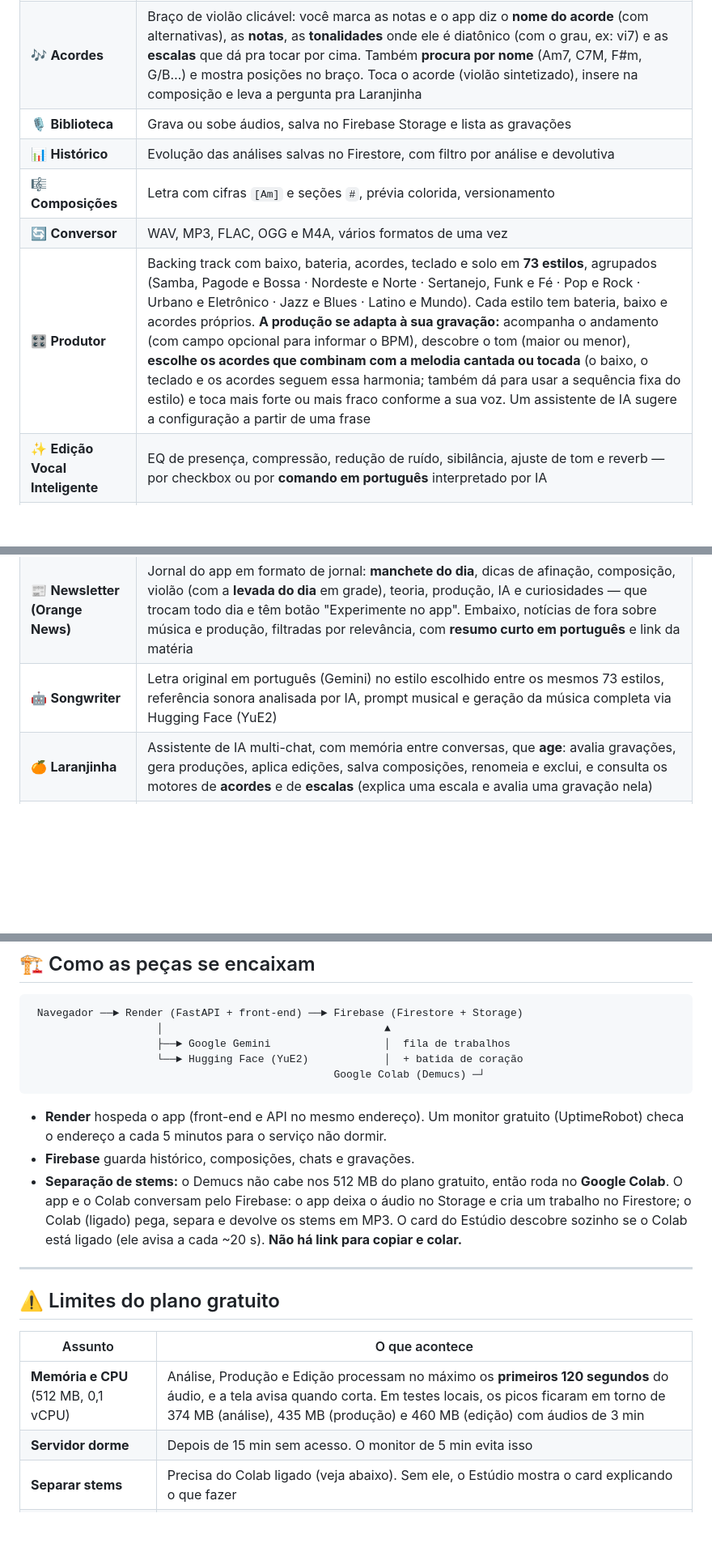
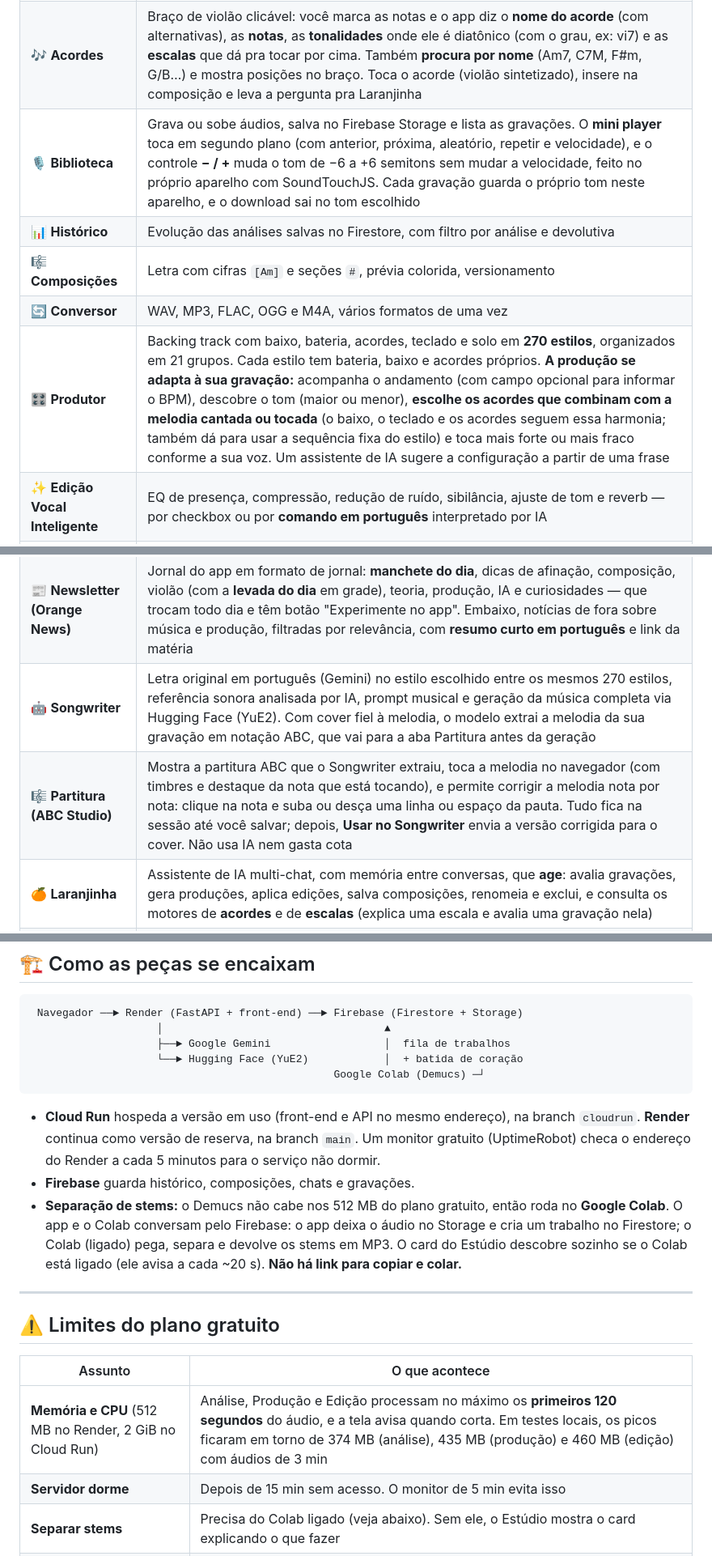
Before and after one commit to campregherpaulo92/orange-harmony, a Markdown page: README.md, 3 parts joined by grey strips. Shown at 81% size. GitHub-like rendering; blank space fills up the shorter version.

````diff
--- a/README.md
+++ b/README.md
@@ -24,15 +25,16 @@ Aplicação completa de coaching vocal e composição: analisa sua voz, detecta
 | 🎵 **Estudo** | Análise de voz: pitch (F0), nota predominante, desvio em cents, % de afinação, vibrato (taxa, extensão, periodicidade), curva de pitch, BPM e tom. Devolutiva do **Professor de IA** (Gemini). **Treino de escalas:** 12 escalas (maior, menores natural/harmônica/melódica, os modos gregos, pentatônicas e blues) em qualquer tônica — toca no **piano sintetizado** (subindo e descendo), mostra as notas com os graus, os acordes que nascem da escala e o desafio de canto, e **avalia sua gravação nessa escala** (quantas notas caíram dentro, quais ficaram fora e o que provavelmente aconteceu). O Professor recebe a escala e comenta em cima disso |
 | 🎸 **Afinador** | 11 afinações (violão, 7 cordas, ukulele, drop tunings, open tunings), calibração 440/442 Hz, agulha em tempo real |
 | 🎶 **Acordes** | Braço de violão clicável: você marca as notas e o app diz o **nome do acorde** (com alternativas), as **notas**, as **tonalidades** onde ele é diatônico (com o grau, ex: vi7) e as **escalas** que dá pra tocar por cima. Também **procura por nome** (Am7, C7M, F#m, G/B…) e mostra posições no braço. Toca o acorde (violão sintetizado), insere na composição e leva a pergunta pra Laranjinha |
-| 🎙️ **Biblioteca** | Grava ou sobe áudios, salva no Firebase Storage e lista as gravações |
+| 🎙️ **Biblioteca** | Grava ou sobe áudios, salva no Firebase Storage e lista as gravações. O **mini player** toca em segundo plano (com anterior, próxima, aleatório, repetir e velocidade), e o controle **− / +** muda o tom de −6 a +6 semitons sem mudar a velocidade, feito no próprio aparelho com SoundTouchJS. Cada gravação guarda o próprio tom neste aparelho, e o download sai no tom escolhido |
 | 📊 **Histórico** | Evolução das análises salvas no Firestore, com filtro por análise e devolutiva |
 | 🎼 **Composições** | Letra com cifras `[Am]` e seções `#`, prévia colorida, versionamento |
 | 🔄 **Conversor** | WAV, MP3, FLAC, OGG e M4A, vários formatos de uma vez |
-| 🎛️ **Produtor** | Backing track com baixo, bateria, acordes, teclado e solo em **73 estilos**, agrupados (Samba, Pagode e Bossa · Nordeste e Norte · Sertanejo, Funk e Fé · Pop e Rock · Urbano e Eletrônico · Jazz e Blues · Latino e Mundo). Cada estilo tem bateria, baixo e acordes próprios. **A produção se adapta à sua gravação:** acompanha o andamento (com campo opcional para informar o BPM), descobre o tom (maior ou menor), **escolhe os acordes que combinam com a melodia cantada ou tocada** (o baixo, o teclado e os acordes seguem essa harmonia; também dá para usar a sequência fixa do estilo) e toca mais forte ou mais fraco conforme a sua voz. Um assistente de IA sugere a configuração a partir de uma frase |
+| 🎛️ **Produtor** | Backing track com baixo, bateria, acordes, teclado e solo em **270 estilos**, organizados em 21 grupos. Cada estilo tem bateria, baixo e acordes próprios. **A produção se adapta à sua gravação:** acompanha o andamento (com campo opcional para informar o BPM), descobre o tom (maior ou menor), **escolhe os acordes que combinam com a melodia cantada ou tocada** (o baixo, o teclado e os acordes seguem essa harmonia; também dá para usar a sequência fixa do estilo) e toca mais forte ou mais fraco conforme a sua voz. Um assistente de IA sugere a configuração a partir de uma frase |
 | ✨ **Edição Vocal Inteligente** | EQ de presença, compressão, redução de ruído, sibilância, ajuste de tom e reverb — por checkbox ou por **comando em português** interpretado por IA |
 | 🎮 **Singergame** | Jogo de afinação: sua voz guia uma bolinha de luz por um túnel com anéis — cada anel é uma nota, e cantar a altura certa faz você atravessar. Modo **Livre** (notas aleatórias dentro da sua extensão vocal) e modo **Escala** (usa a escala escolhida na aba Estudo). Um **afinômetro** mostra em tempo real, em cents, o quanto sua voz está acima ou abaixo da nota; tolerância de ±75, ±50 ou ±25 cents conforme a dificuldade, com opção de aceitar qualquer oitava. Pontos, combo e recorde salvo por modo/dificuldade. Terceiro modo, o **Vocalise** ("eu faço, você copia"): o piano toca um padrão (escadinha, arpejo ou alternando duas notas) e você repete no mesmo andamento, em três velocidades; a cada rodada o padrão sobe meio tom e depois desce |
 | 📰 **Newsletter (Orange News)** | Jornal do app em formato de jornal: **manchete do dia**, dicas de afinação, composição, violão (com a **levada do dia** em grade), teoria, produção, IA e curiosidades — que trocam todo dia e têm botão "Experimente no app". Embaixo, notícias de fora sobre música e produção, filtradas por relevância, com **resumo curto em português** e link da matéria |
-| 🤖 **Songwriter** | Letra original em português (Gemini) no estilo escolhido entre os mesmos 73 estilos, referência sonora analisada por IA, prompt musical e geração da música completa via Hugging Face (YuE2) |
+| 🤖 **Songwriter** | Letra original em português (Gemini) no estilo escolhido entre os mesmos 270 estilos, referência sonora analisada por IA, prompt musical e geração da música completa via Hugging Face (YuE2). Com cover fiel à melodia, o modelo extrai a melodia da sua gravação em notação ABC, que vai para a aba Partitura antes da geração |
+| 🎼 **Partitura (ABC Studio)** | Mostra a partitura ABC que o Songwriter extraiu, toca a melodia no navegador (com timbres e destaque da nota que está tocando), e permite corrigir a melodia nota por nota: clique na nota e suba ou desça uma linha ou espaço da pauta. Tudo fica na sessão até você salvar; depois, **Usar no Songwriter** envia a versão corrigida para o cover. Não usa IA nem gasta cota |
 | 🍊 **Laranjinha** | Assistente de IA multi-chat, com memória entre conversas, que **age**: avalia gravações, gera produções, aplica edições, salva composições, renomeia e exclui, e consulta os motores de **acordes** e de **escalas** (explica uma escala e avalia uma gravação nela) |
 | 🎚️ **Orange Studio** | Mini-DAW: separação de stems (voz e instrumental), forma de onda e espectro ao vivo, mute/solo/volume, corte e deslocamento por faixa (com desfazer), renomear faixas, substituir e baixar por faixa, e um agente de IA que aplica ajustes por texto |
 
@@ -48,7 +50,7 @@ Aplicação completa de coaching vocal e composição: analisa sua voz, detecta
                                                 Google Colab (Demucs) ─┘
 ```
 
-- **Render** hospeda o app (front-end e API no mesmo endereço). Um monitor gratuito (UptimeRobot) checa o endereço a cada 5 minutos para o serviço não dormir.
+- **Cloud Run** hospeda a versão em uso (front-end e API no mesmo endereço), na branch `cloudrun`. **Render** continua como versão de reserva, na branch `main`. Um monitor gratuito (UptimeRobot) checa o endereço do Render a cada 5 minutos para o serviço não dormir.
 - **Firebase** guarda histórico, composições, chats e gravações.
 - **Separação de stems:** o Demucs não cabe nos 512 MB do plano gratuito, então roda no **Google Colab**. O app e o Colab conversam pelo Firebase: o app deixa o áudio no Storage e cria um trabalho no Firestore; o Colab (ligado) pega, separa e devolve os stems em MP3. O card do Estúdio descobre sozinho se o Colab está ligado (ele avisa a cada ~20 s). **Não há link para copiar e colar.**
 
@@ -58,7 +60,7 @@ Aplicação completa de coaching vocal e composição: analisa sua voz, detecta
 
 | Assunto | O que acontece |
 |---|---|
-| **Memória e CPU** (512 MB, 0,1 vCPU) | Análise, Produção e Edição processam no máximo os **primeiros 120 segundos** do áudio, e a tela avisa quando corta. Em testes locais, os picos ficaram em torno de 374 MB (análise), 435 MB (produção) e 460 MB (edição) com áudios de 3 min |
+| **Memória e CPU** (512 MB no Render, 2 GiB no Cloud Run) | Análise, Produção e Edição processam no máximo os **primeiros 120 segundos** do áudio, e a tela avisa quando corta. Em testes locais, os picos ficaram em torno de 374 MB (análise), 435 MB (produção) e 460 MB (edição) com áudios de 3 min |
 | **Servidor dorme** | Depois de 15 min sem acesso. O monitor de 5 min evita isso |
 | **Separar stems** | Precisa do Colab ligado (veja abaixo). Sem ele, o Estúdio mostra o card explicando o que fazer |
 | **Songwriter (música)** | A geração roda numa GPU compartilhada da Hugging Face, cuja cota diária é pequena no nível gratuito — conta grátis rende poucas músicas por dia. O modelo lista apenas inglês e chinês, então letras em português podem sair menos naturais |
````
Also changed, not shown: other parts of README.md (+24 -5 lines).
